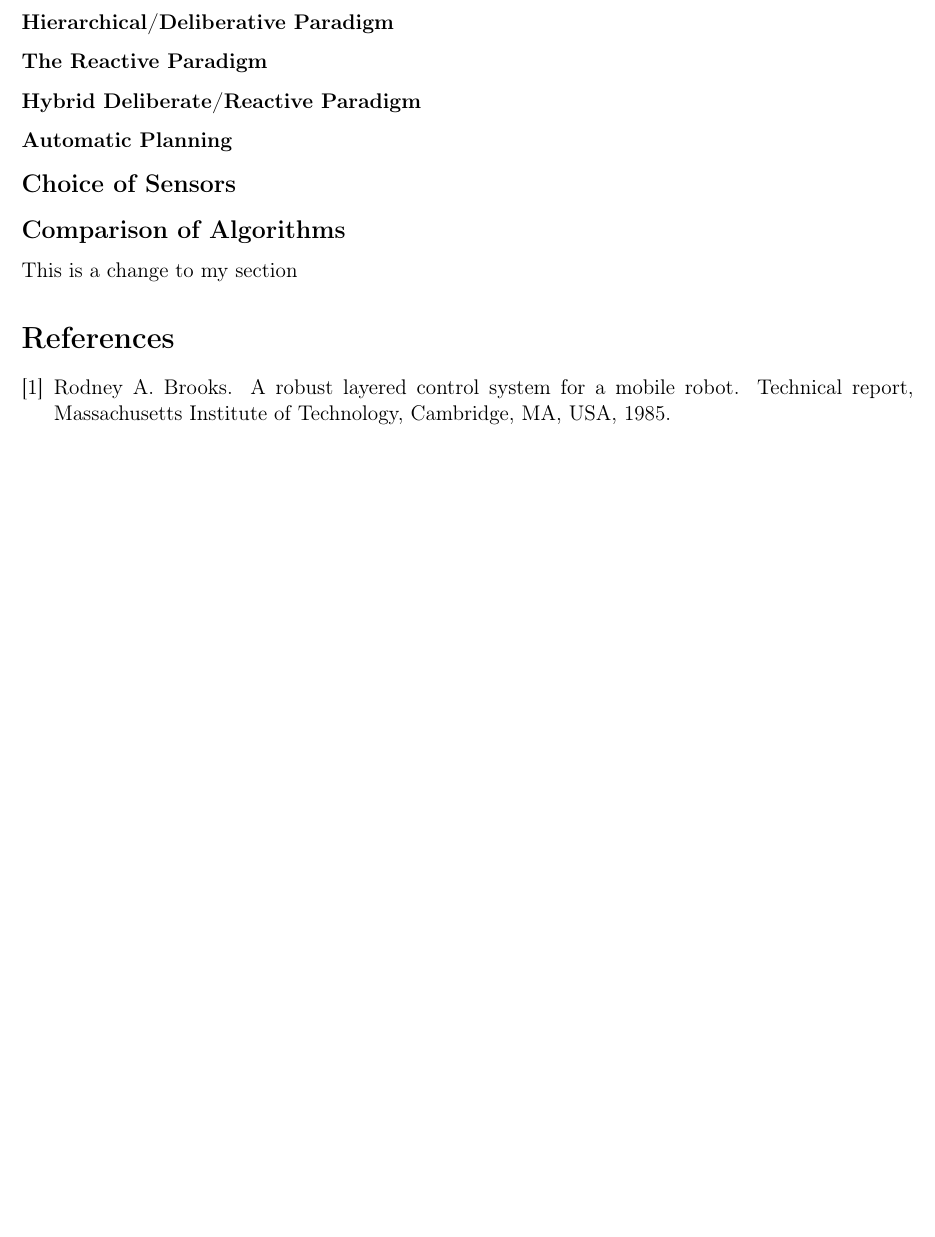
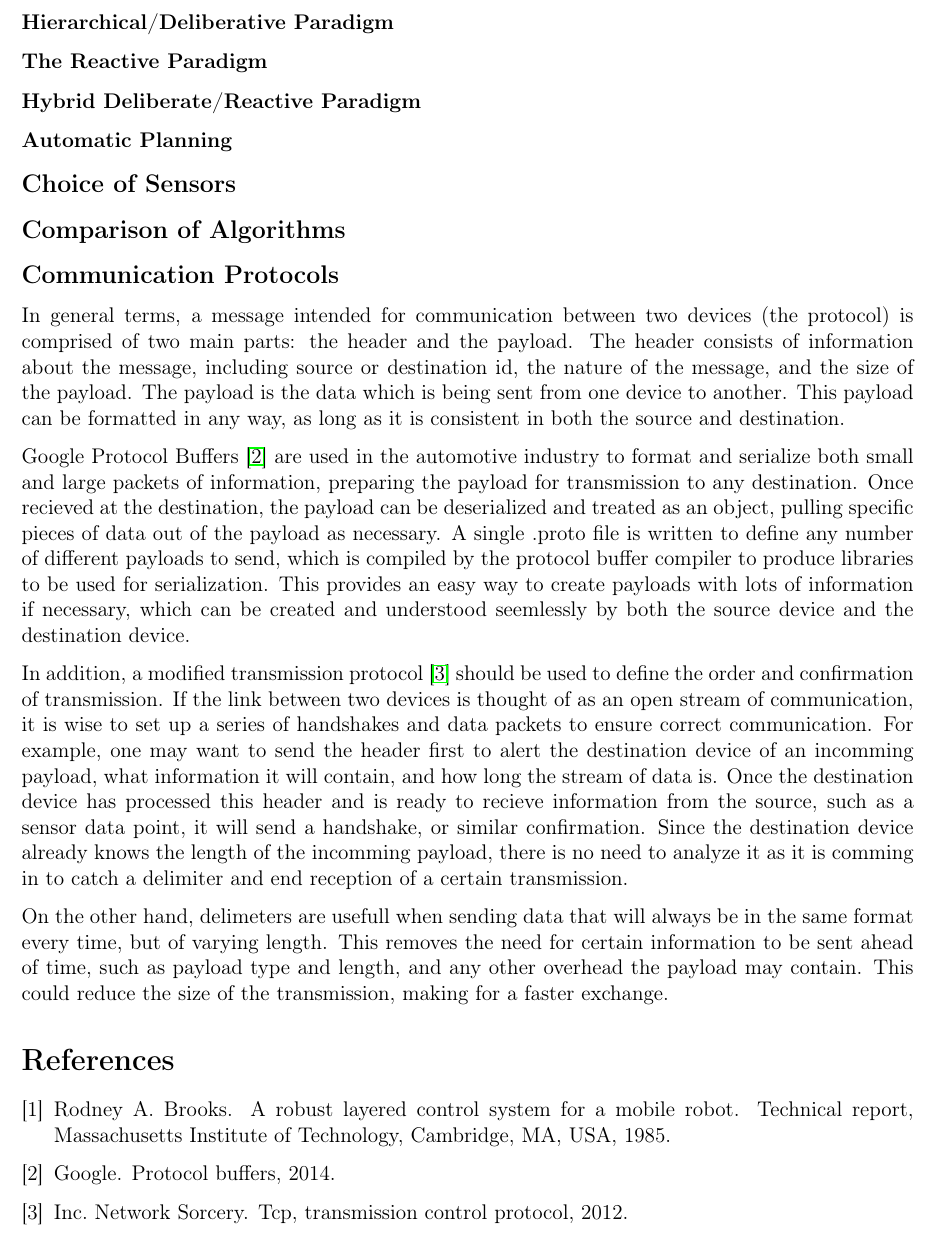
Before and after one commit to bhiln/EDTeam7, a LaTeX problem sheet (Documentation/Background-Research/Background Research Assignment.tex): part of page 3 of 3 before the commit and part of page 3 of 4 after it, cut so that both start at the same text, the shorter picture padded with empty space. Compiled offline with pdfLaTeX.

Commit message:
Added Communication Protocol Section to Background
Added simulation/communication section

```diff
--- a/Documentation/Background-Research/Background Research Assignment.tex
+++ b/Documentation/Background-Research/Background Research Assignment.tex
@@ -39,7 +39,15 @@ This paradigm was designed by Brooks, R. At the MIT Artificial Intelligence Labo
 \subsection*{Choice of Sensors}
 
 \subsection*{Comparison of Algorithms}
-This is a change to my section
+
+\subsection*{Communication Protocols}
+In general terms, a message intended for communication between two devices (the protocol) is comprised of two main parts: the header and the payload. The header consists of information about the message, including source or destination id, the nature of the message, and the size of the payload. The payload is the data which is being sent from one device to another. This payload can be formatted in any way, as long as it is consistent in both the source and destination.
+
+Google Protocol Buffers \cite{Google:2014} are used in the automotive industry to format and serialize both small and large packets of information, preparing the payload for transmission to any destination. Once recieved at the destination, the payload can be deserialized and treated as an object, pulling specific pieces of data out of the payload as necessary. A single .proto file is written to define any number of different payloads to send, which is compiled by the protocol buffer compiler to produce libraries to be used for serialization. This provides an easy way to create payloads with lots of information if necessary, which can be created and understood seemlessly by both the source device and the destination device.
+
+In addition, a modified transmission protocol \cite{NSI:2014} should be used to define the order and confirmation of transmission. If the link between two devices is thought of as an open stream of communication, it is wise to set up a series of handshakes and data packets to ensure correct communication. For example, one may want to send the header first to alert the destination device of an incomming payload, what information it will contain, and how long the stream of data is. Once the destination device has processed this header and is ready to recieve information from the source, such as a sensor data point, it will send a handshake, or similar confirmation. Since the destination device already knows the length of the incomming payload, there is no need to analyze it as it is comming in to catch a delimiter and end reception of a certain transmission.
+
+On the other hand, delimeters are usefull when sending data that will always be in the same format every time, but of varying length. This removes the need for certain information to be sent ahead of time, such as payload type and length, and any other overhead the payload may contain. This could reduce the size of the transmission, making for a faster exchange.
 
 \bibliographystyle{plain}
 \bibliography{Biblio}
```
Also changed, not shown: Documentation/Background-Research/Biblio.bib (+14 -0 lines), Documentation/Background-Research/Background Research Assignment.bbl, Documentation/Background-Research/Background Research Assignment.pdf, 4 other files.
